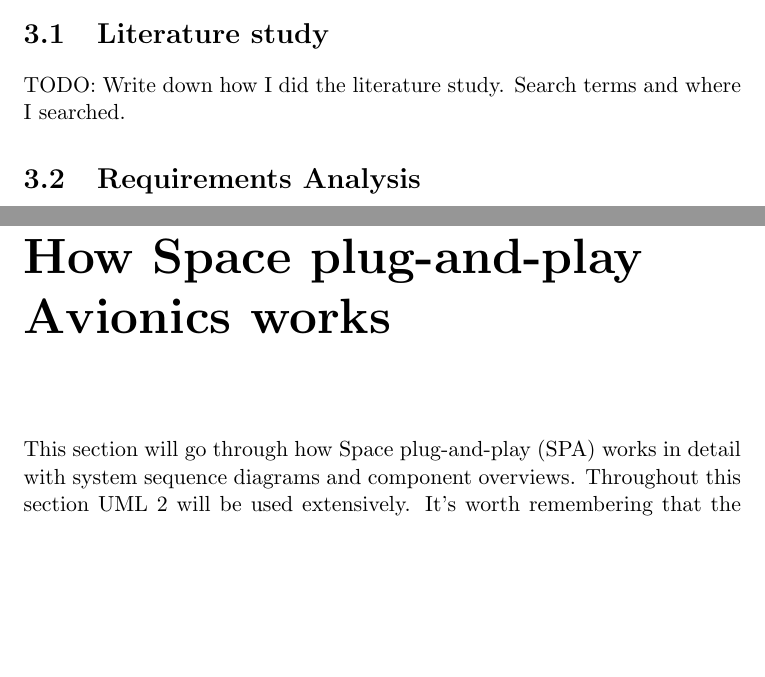
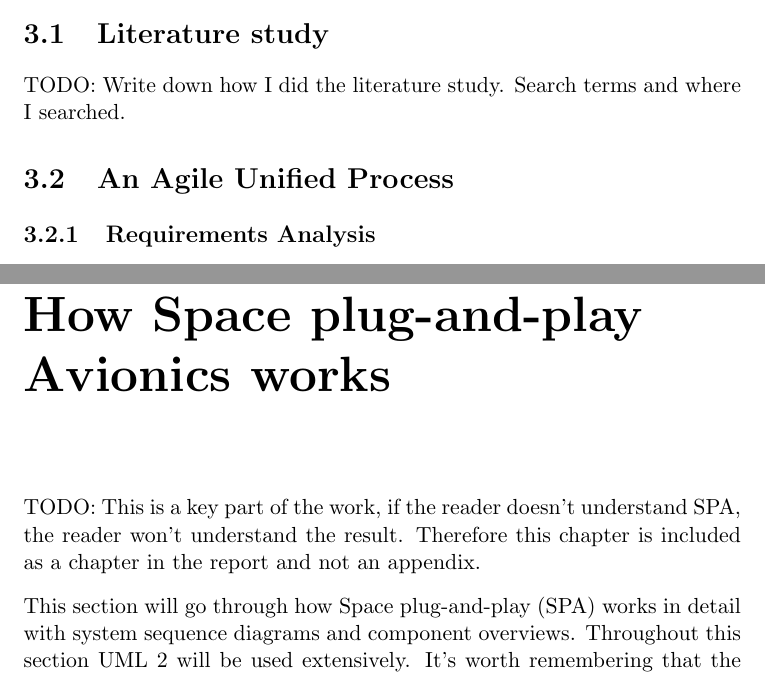
Before and after one commit to christofferholmstedt/dva501-master-thesis-report, a LaTeX thesis (report/main.tex, which reads report/method.tex, report/spa.tex): two parts of pages 13 and 15 of 31 before the commit and two parts of pages 13 and 15 of 32 after it, joined at a grey line, cut so that both start at the same text, the shorter picture padded with empty space. Compiled offline with pdfLaTeX.

Commit message:
Changed structure in the method chapter and added a note in the SPA chapter.

```diff
--- a/report/method.tex
+++ b/report/method.tex
@@ -3,7 +3,8 @@
 TODO: Write down how I did the literature study. Search terms and where I
 searched.
 
-\section{Requirements Analysis}
+\section{An Agile Unified Process}
+\subsection{Requirements Analysis}
 TODO: Write down how I did the requirements analysis and which references I
 used for guidance.
 
--- a/report/spa.tex
+++ b/report/spa.tex
@@ -1,4 +1,8 @@
 \chapter{How Space plug-and-play Avionics works}\label{ch:spa}
+TODO: This is a key part of the work, if the reader doesn't understand SPA, the
+reader won't understand the result. Therefore this chapter is included as a
+chapter in the report and not an appendix.
+
 This section will go through how Space plug-and-play (SPA) works in detail with
 system sequence diagrams and component overviews. Throughout this
 section UML 2 will be used extensively. It's worth remembering that the
```
Also changed, not shown: report/method.tex (8 more changed lines).
